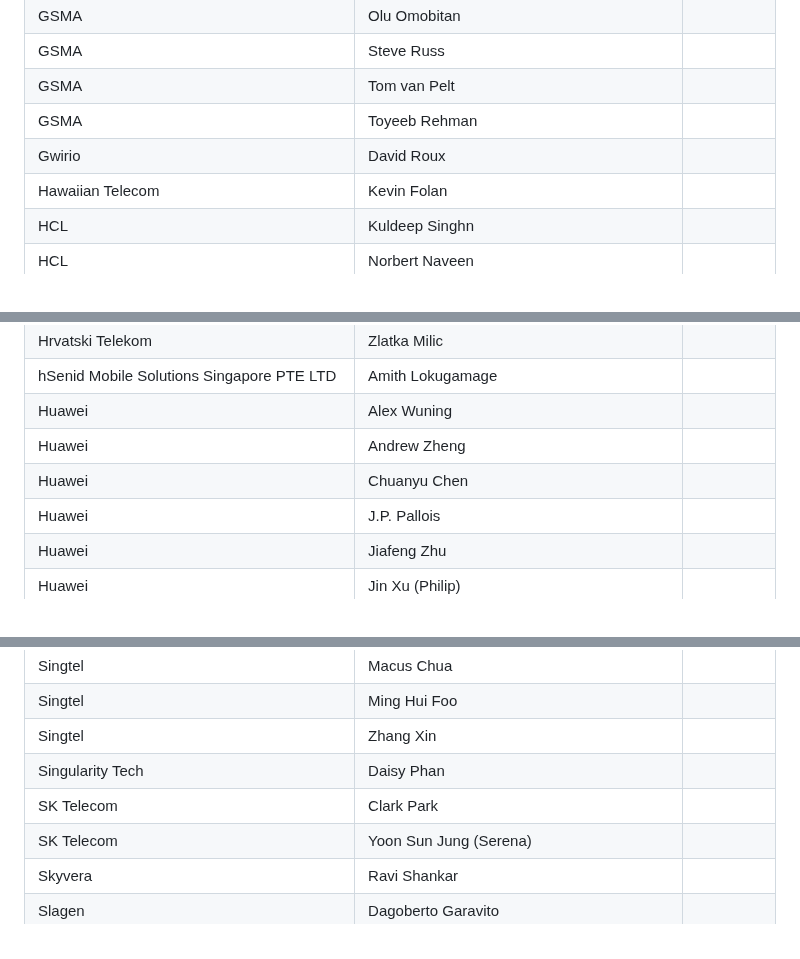
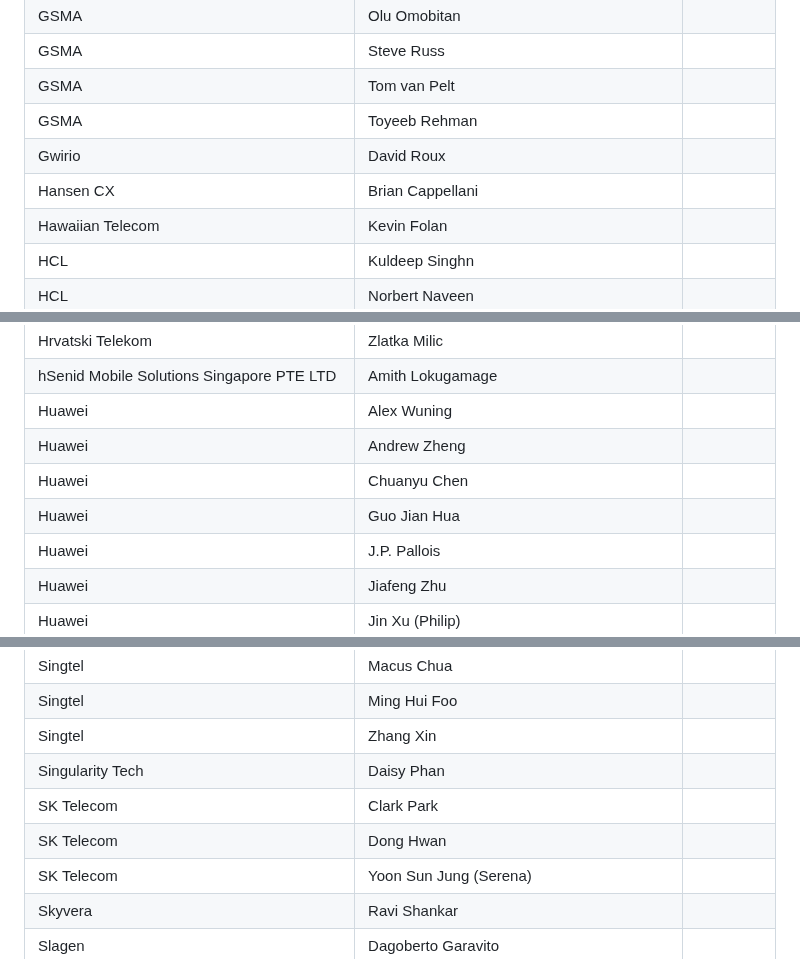
Before and after one commit to camaraproject/Governance, a Markdown page: PARTICIPANTS.MD, 3 parts joined by grey strips. Drawn GitHub-style.

```diff
--- a/PARTICIPANTS.MD
+++ b/PARTICIPANTS.MD
@@ -332,6 +332,7 @@
 | GSMA | Tom van Pelt ||
 | GSMA | Toyeeb Rehman ||
 | Gwirio | David Roux ||
+| Hansen CX | Brian Cappellani ||
 | Hawaiian Telecom | Kevin Folan ||
 | HCL | Kuldeep Singhn ||
 | HCL | Norbert Naveen ||
@@ -350,6 +351,7 @@
 | Huawei | Alex Wuning ||
 | Huawei | Andrew Zheng ||
 | Huawei | Chuanyu Chen ||
+| Huawei | Guo Jian Hua ||
 | Huawei | J.P. Pallois ||
 | Huawei | Jiafeng Zhu ||
 | Huawei | Jin Xu (Philip) ||
@@ -685,6 +687,7 @@
 | Singtel | Zhang Xin ||
 | Singularity Tech | Daisy Phan ||
 | SK Telecom | Clark Park ||
+| SK Telecom | Dong Hwan ||
 | SK Telecom | Yoon Sun Jung (Serena) ||
 | Skyvera | Ravi Shankar ||
 | Slagen | Dagoberto Garavito ||
```
